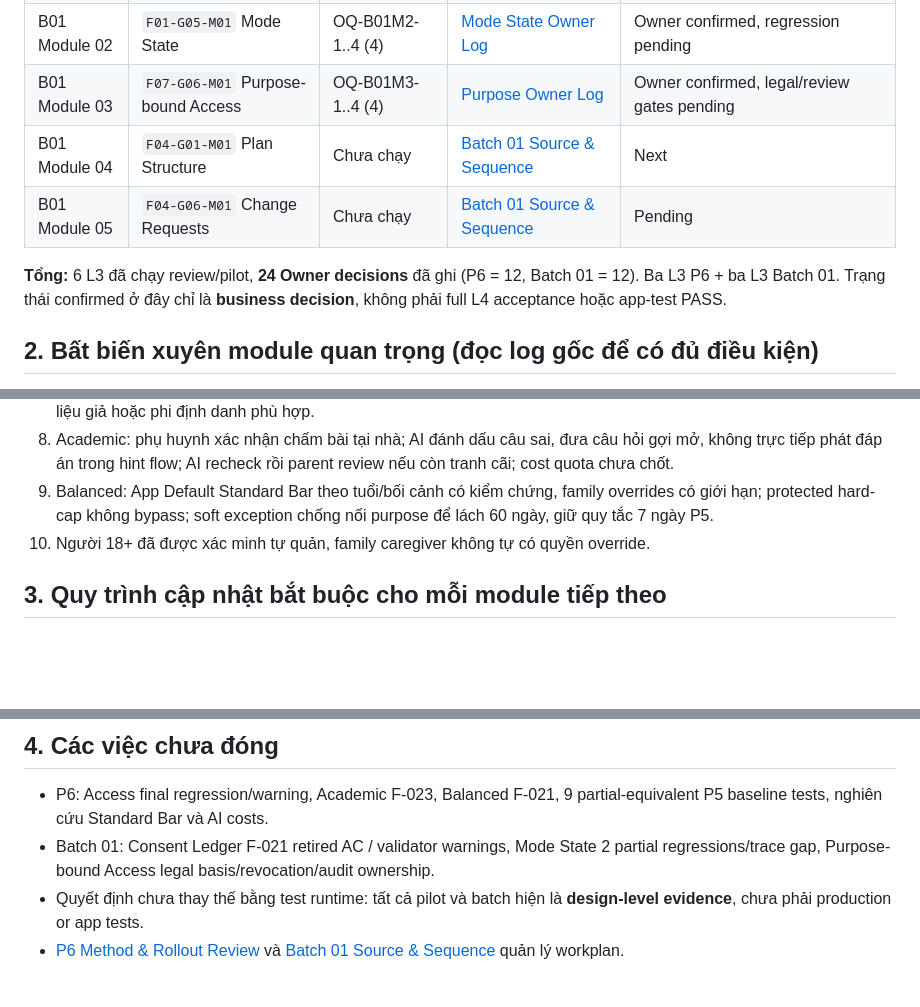
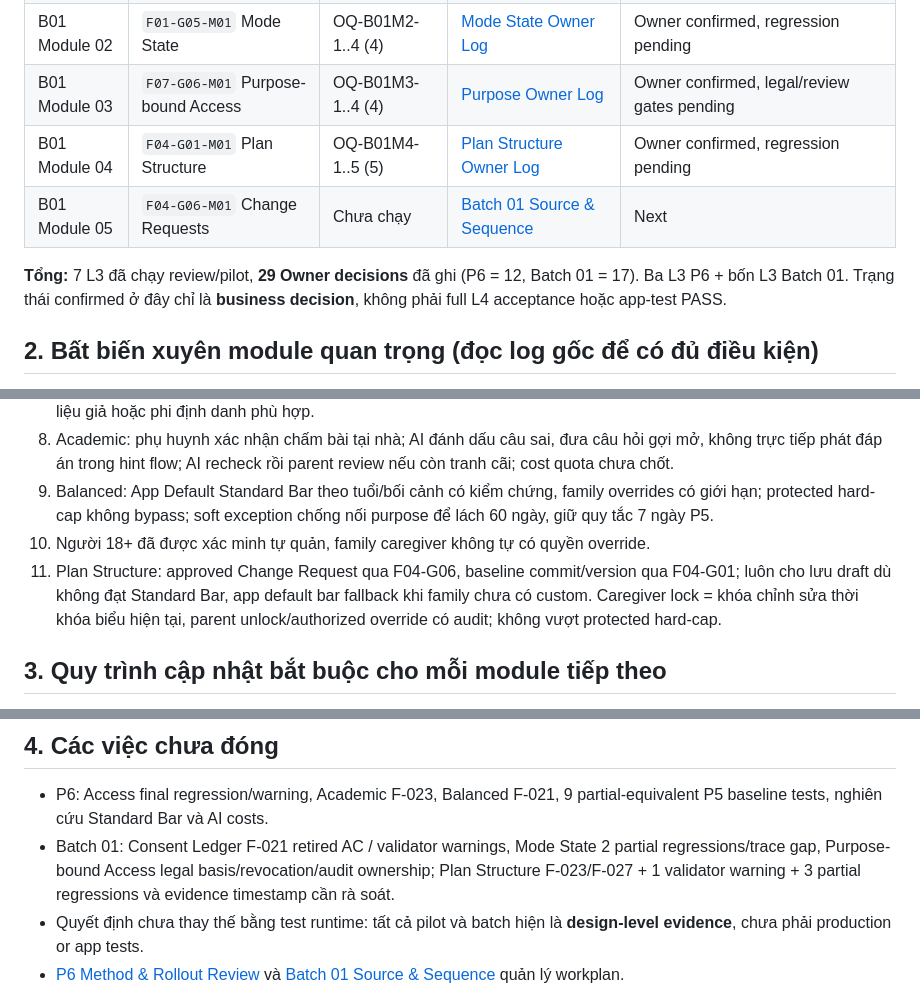
Before and after one commit to ChadNguyen1608/app-parent-pal, a Markdown page: documents/app-design-document/Feature_3_2_L4_Owner_Decision_Register_INDEX.md, 3 parts joined by grey strips. Rendered like a GitHub page; blank space fills up the shorter version.

Commit message:
docs(l4): add Plan Structure owner decisions to master index

```diff
--- a/documents/app-design-document/Feature_3_2_L4_Owner_Decision_Register_INDEX.md
+++ b/documents/app-design-document/Feature_3_2_L4_Owner_Decision_Register_INDEX.md
@@ -16,10 +16,10 @@
 | B01 Module 01 | `F01-G04-M02` Consent Ledger | OQ-B01-1..4 (4) | [Consent Owner Log](Feature_3_2_L4_B01_Consent_Ledger_Owner_Decision_Log_APPROVED.md) | Owner confirmed, design regression/research pending |
 | B01 Module 02 | `F01-G05-M01` Mode State | OQ-B01M2-1..4 (4) | [Mode State Owner Log](Feature_3_2_L4_B01_Mode_State_Owner_Decision_Log_APPROVED.md) | Owner confirmed, regression pending |
 | B01 Module 03 | `F07-G06-M01` Purpose-bound Access | OQ-B01M3-1..4 (4) | [Purpose Owner Log](Feature_3_2_L4_B01_Purpose_Bound_Access_Owner_Decision_Log_APPROVED.md) | Owner confirmed, legal/review gates pending |
-| B01 Module 04 | `F04-G01-M01` Plan Structure | Chưa chạy | [Batch 01 Source & Sequence](Feature_3_2_L4_Post_P6_Batch_01_Source_and_Sequence_REVIEW.md) | Next |
-| B01 Module 05 | `F04-G06-M01` Change Requests | Chưa chạy | [Batch 01 Source & Sequence](Feature_3_2_L4_Post_P6_Batch_01_Source_and_Sequence_REVIEW.md) | Pending |
+| B01 Module 04 | `F04-G01-M01` Plan Structure | OQ-B01M4-1..5 (5) | [Plan Structure Owner Log](Feature_3_2_L4_B01_Plan_Structure_Owner_Decision_Log_APPROVED.md) | Owner confirmed, regression pending |
+| B01 Module 05 | `F04-G06-M01` Change Requests | Chưa chạy | [Batch 01 Source & Sequence](Feature_3_2_L4_Post_P6_Batch_01_Source_and_Sequence_REVIEW.md) | Next |
 
-**Tổng:** 6 L3 đã chạy review/pilot, **24 Owner decisions** đã ghi (P6 = 12, Batch 01 = 12). Ba L3 P6 + ba L3 Batch 01. Trạng thái confirmed ở đây chỉ là **business decision**, không phải full L4 acceptance hoặc app-test PASS.
+**Tổng:** 7 L3 đã chạy review/pilot, **29 Owner decisions** đã ghi (P6 = 12, Batch 01 = 17). Ba L3 P6 + bốn L3 Batch 01. Trạng thái confirmed ở đây chỉ là **business decision**, không phải full L4 acceptance hoặc app-test PASS.
 
 ## 2. Bất biến xuyên module quan trọng (đọc log gốc để có đủ điều kiện)
 
@@ -33,6 +33,7 @@
 8. Academic: phụ huynh xác nhận chấm bài tại nhà; AI đánh dấu câu sai, đưa câu hỏi gợi mở, không trực tiếp phát đáp án trong hint flow; AI recheck rồi parent review nếu còn tranh cãi; cost quota chưa chốt.
 9. Balanced: App Default Standard Bar theo tuổi/bối cảnh có kiểm chứng, family overrides có giới hạn; protected hard-cap không bypass; soft exception chống nối purpose để lách 60 ngày, giữ quy tắc 7 ngày P5.
 10. Người 18+ đã được xác minh tự quản, family caregiver không tự có quyền override.
+11. Plan Structure: approved Change Request qua F04-G06, baseline commit/version qua F04-G01; luôn cho lưu draft dù không đạt Standard Bar, app default bar fallback khi family chưa có custom. Caregiver lock = khóa chỉnh sửa thời khóa biểu hiện tại, parent unlock/authorized override có audit; không vượt protected hard-cap.
 
 ## 3. Quy trình cập nhật bắt buộc cho mỗi module tiếp theo
 
@@ -47,7 +48,7 @@
 ## 4. Các việc chưa đóng
 
 - P6: Access final regression/warning, Academic F-023, Balanced F-021, 9 partial-equivalent P5 baseline tests, nghiên cứu Standard Bar và AI costs.
-- Batch 01: Consent Ledger F-021 retired AC / validator warnings, Mode State 2 partial regressions/trace gap, Purpose-bound Access legal basis/revocation/audit ownership.
+- Batch 01: Consent Ledger F-021 retired AC / validator warnings, Mode State 2 partial regressions/trace gap, Purpose-bound Access legal basis/revocation/audit ownership; Plan Structure F-023/F-027 + 1 validator warning + 3 partial regressions và evidence timestamp cần rà soát.
 - Quyết định chưa thay thế bằng test runtime: tất cả pilot và batch hiện là **design-level evidence**, chưa phải production or app tests.
 - [P6 Method & Rollout Review](Feature_3_2_L4_P6_Method_Approval_and_Rollout_Review.md) và [Batch 01 Source & Sequence](Feature_3_2_L4_Post_P6_Batch_01_Source_and_Sequence_REVIEW.md) quản lý workplan.
 
```
